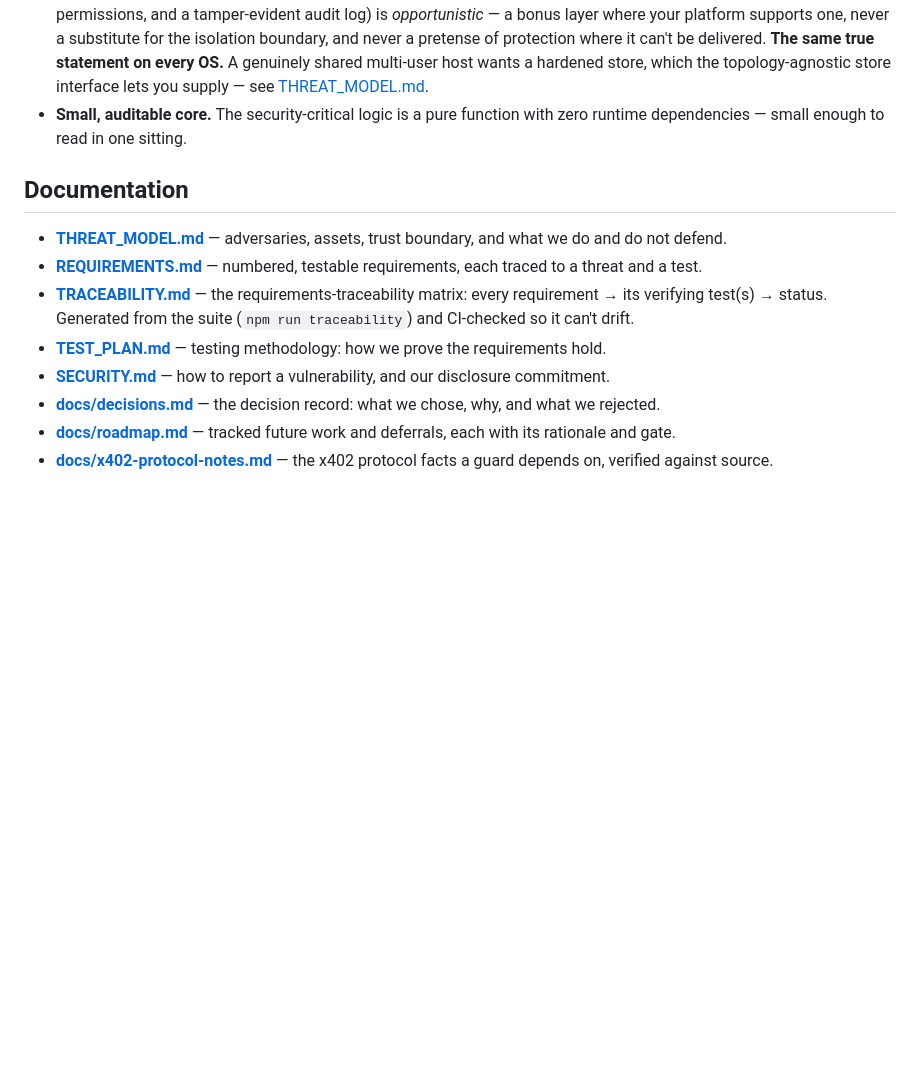
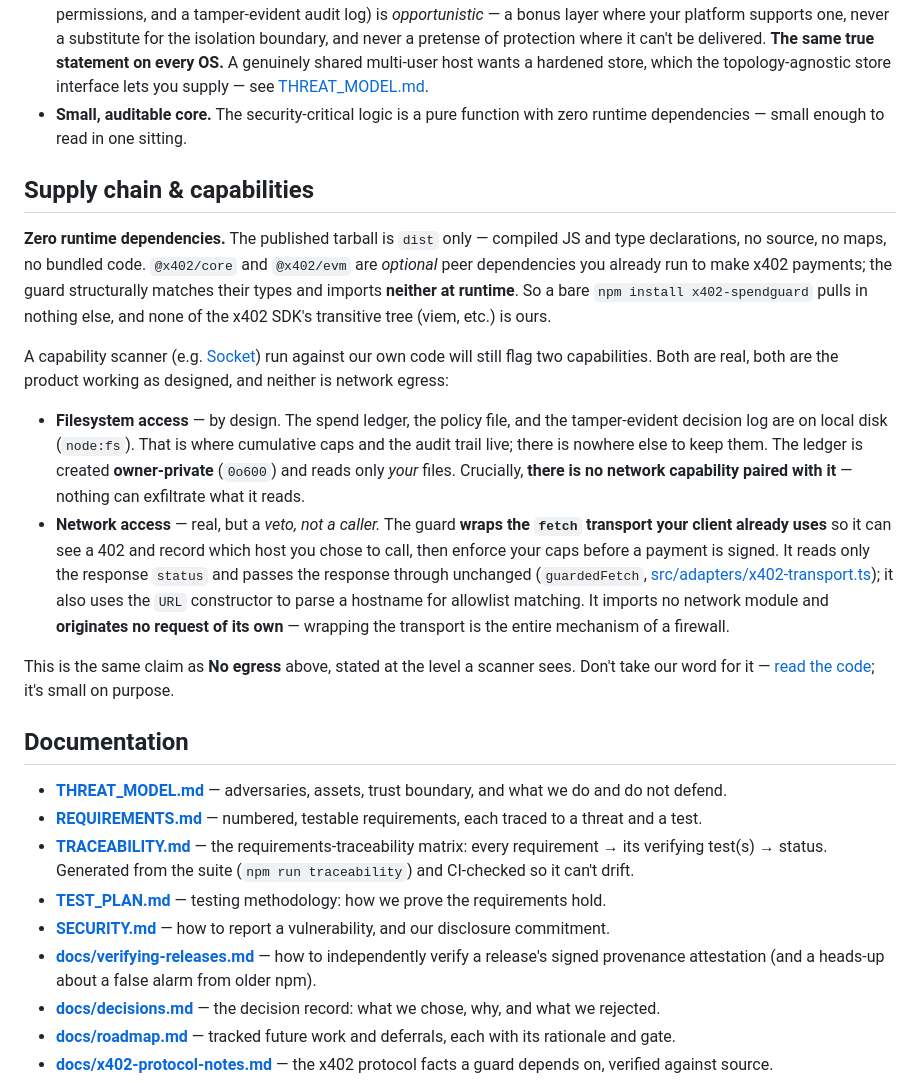
Before and after one commit to x402spendguard/x402-spendguard, a Markdown page: README.md, the part around the change. Rendered like a GitHub page; blank space fills up the shorter version.

```diff
--- a/README.md
+++ b/README.md
@@ -58,6 +58,17 @@ Limits we hold ourselves to, stated up front:
 - **Trust model: your isolation boundary.** The guard is as secure as the container, sandbox, or VM it runs inside, and assumes no hostile process shares that boundary — one that does can read the signing key and defeat any in-process guard. Enforcement (caps, allowlist, binding, kill switch) is platform-agnostic and always on. At-rest hardening (file permissions, and a tamper-evident audit log) is *opportunistic* — a bonus layer where your platform supports one, never a substitute for the isolation boundary, and never a pretense of protection where it can't be delivered. **The same true statement on every OS.** A genuinely shared multi-user host wants a hardened store, which the topology-agnostic store interface lets you supply — see [THREAT_MODEL.md](THREAT_MODEL.md).
 - **Small, auditable core.** The security-critical logic is a pure function with zero runtime dependencies — small enough to read in one sitting.
 
+## Supply chain & capabilities
+
+**Zero runtime dependencies.** The published tarball is `dist` only — compiled JS and type declarations, no source, no maps, no bundled code. `@x402/core` and `@x402/evm` are *optional* peer dependencies you already run to make x402 payments; the guard structurally matches their types and imports **neither at runtime**. So a bare `npm install x402-spendguard` pulls in nothing else, and none of the x402 SDK's transitive tree (viem, etc.) is ours.
+
+A capability scanner (e.g. [Socket](https://socket.dev)) run against our own code will still flag two capabilities. Both are real, both are the product working as designed, and neither is network egress:
+
+- **Filesystem access** — by design. The spend ledger, the policy file, and the tamper-evident decision log are on local disk (`node:fs`). That is where cumulative caps and the audit trail live; there is nowhere else to keep them. The ledger is created **owner-private** (`0o600`) and reads only *your* files. Crucially, **there is no network capability paired with it** — nothing can exfiltrate what it reads.
+- **Network access** — real, but a *veto, not a caller.* The guard **wraps the `fetch` transport your client already uses** so it can see a 402 and record which host you chose to call, then enforce your caps before a payment is signed. It reads only the response `status` and passes the response through unchanged (`guardedFetch`, [src/adapters/x402-transport.ts](src/adapters/x402-transport.ts)); it also uses the `URL` constructor to parse a hostname for allowlist matching. It imports no network module and **originates no request of its own** — wrapping the transport is the entire mechanism of a firewall.
+
+This is the same claim as **No egress** above, stated at the level a scanner sees. Don't take our word for it — [read the code](src/); it's small on purpose.
+
 ## Documentation
 
 - **[THREAT_MODEL.md](THREAT_MODEL.md)** — adversaries, assets, trust boundary, and what we do and do not defend.
@@ -65,6 +76,7 @@ Limits we hold ourselves to, stated up front:
 - **[TRACEABILITY.md](TRACEABILITY.md)** — the requirements-traceability matrix: every requirement → its verifying test(s) → status. Generated from the suite (`npm run traceability`) and CI-checked so it can't drift.
 - **[TEST_PLAN.md](TEST_PLAN.md)** — testing methodology: how we prove the requirements hold.
 - **[SECURITY.md](SECURITY.md)** — how to report a vulnerability, and our disclosure commitment.
+- **[docs/verifying-releases.md](docs/verifying-releases.md)** — how to independently verify a release's signed provenance attestation (and a heads-up about a false alarm from older npm).
 - **[docs/decisions.md](docs/decisions.md)** — the decision record: what we chose, why, and what we rejected.
 - **[docs/roadmap.md](docs/roadmap.md)** — tracked future work and deferrals, each with its rationale and gate.
 - **[docs/x402-protocol-notes.md](docs/x402-protocol-notes.md)** — the x402 protocol facts a guard depends on, verified against source.
```
Also changed, not shown: docs/verifying-releases.md (added, +95 -0 lines).
